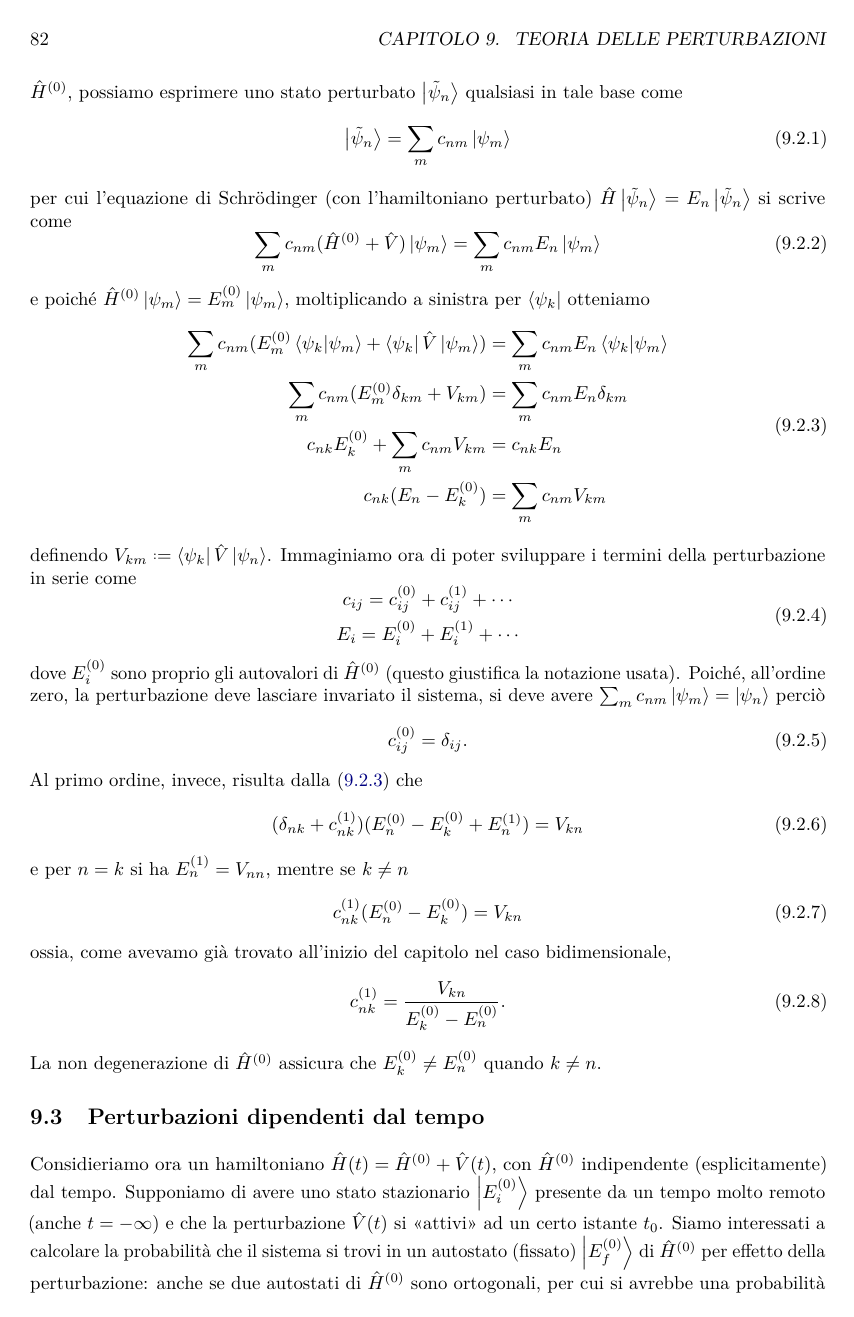
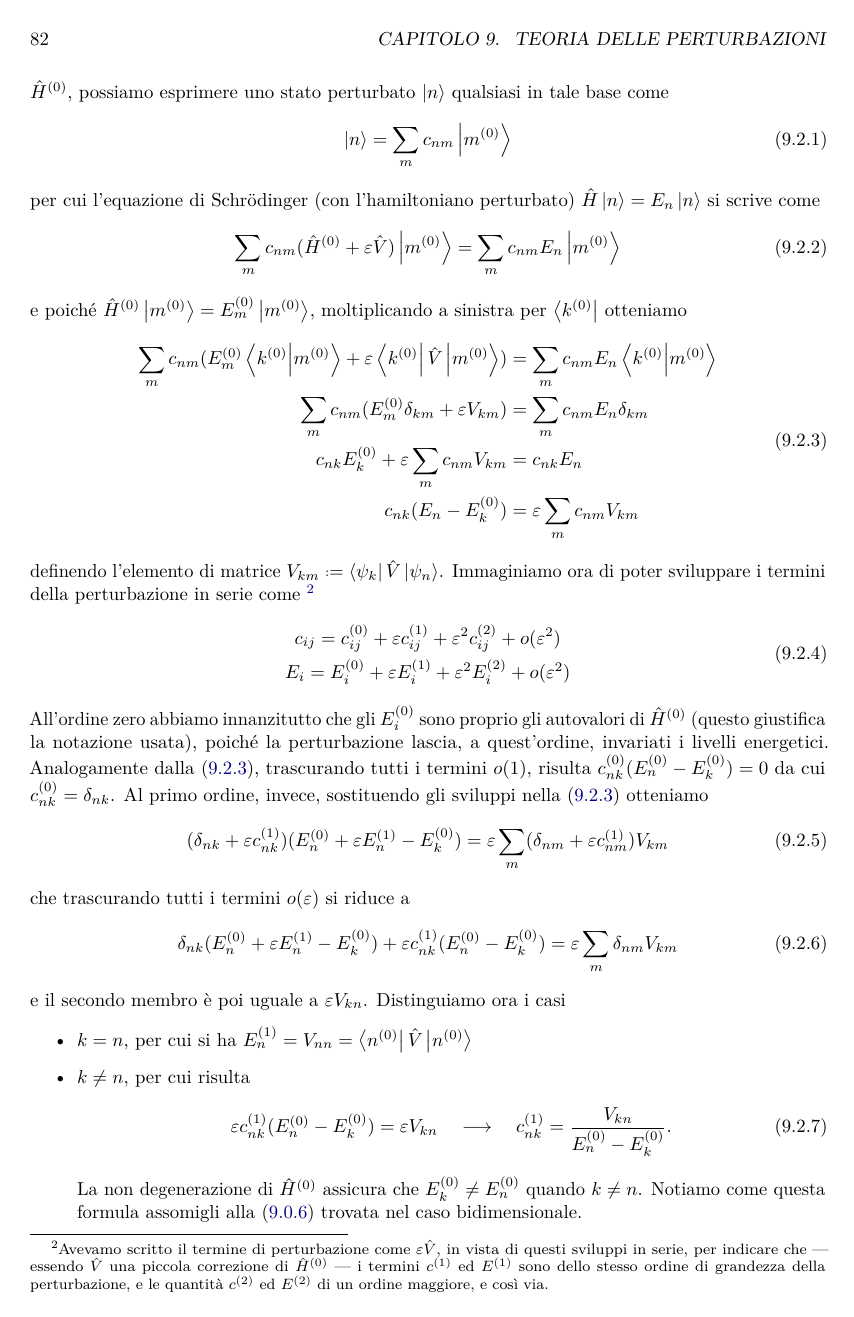
Before and after one commit to phaerrax/meccanica-quantistica, a LaTeX book (meccanica-quantistica.tex, which reads chapters/perturbazioni.tex): page 82 of 86. Compiled offline with pdfLaTeX; TikZ figures are drawn from their code, not taken from saved files.

Commit message:
Corrette le perturbaz. non deg. non dip. dal tempo
La trattazione delle perturbazioni indipendenti dal tempo, nel caso in
cui l'hamiltoniano imperturbato non sia degenere, è stata riformulata
per una maggiore chiarezza.
Negli sviluppi in serie delle correzioni sono stati aggiunte delle
potenze di \epsilon in modo da tener traccia più facilmente degli ordini
di approssimazione.
La notazione per gli stati è cambiata inoltre da \psi_n a semplicemente
n, oppure n^(0).
Aggiunta in coda anche l'espressione per la correzione al primo ordine
per gli autostati, che prima non era presente.

```diff
--- a/chapters/perturbazioni.tex
+++ b/chapters/perturbazioni.tex
@@ -132,53 +132,65 @@ La perturbazione, quindi, al primo ordine causa la rottura della degenerazione d
 
 \section{Perturbazioni indipendenti dal tempo}
 \subsection{Caso non degenere}
-Passiamo ora ad un approccio più generale, con un sistema descritto da un'hamiltoniano $\op H^{(0)}$ non degenere, di cui conosciamo lo spettro $\{E^{(0)}_n\}$, a cui è aggiunta una perturbazione $\op V$, nessuno dei due dipendente esplicitamente dal tempo.
-Preso l'insieme (che è completo) degli autostati $\ket{\psi_n}$ di $\op H^{(0)}$, possiamo esprimere uno stato perturbato $\ket{\tilde{\psi}_n}$ qualsiasi in tale base come
+Passiamo ora ad un approccio più generale, con un sistema descritto da un'hamiltoniano $\op H^{(0)}$ non degenere, di cui conosciamo lo spettro $\{E^{(0)}_n\}$, a cui è aggiunta una perturbazione $\epsilon\op V$, nessuno dei due dipendente esplicitamente dal tempo.
+Preso l'insieme (che è completo) degli autostati $\ket{n^{(0)}}$ di $\op H^{(0)}$, possiamo esprimere uno stato perturbato $\ket{n}$ qualsiasi in tale base come
 \begin{equation}
-	\ket{\tilde{\psi}_n}=\sum_mc_{nm}\ket{\psi_m}
+	\ket{n}=\sum_mc_{nm}\ket{m^{(0)}}
+	\label{eq:perturbazione-autostati-non-degeneri}
 \end{equation}
-per cui l'equazione di Schr\"odinger (con l'hamiltoniano perturbato) $\op H\ket{\tilde{\psi}_n}=E_n\ket{\tilde{\psi}_n}$ si scrive come
+per cui l'equazione di Schr\"odinger (con l'hamiltoniano perturbato) $\op H\ket{n}=E_n\ket{n}$ si scrive come
 \begin{equation}
-	\sum_mc_{nm}(\op H^{(0)}+\op V)\ket{\psi_m}=\sum_mc_{nm}E_n\ket{\psi_m}
+	\sum_mc_{nm}(\op H^{(0)}+\epsilon\op V)\ket{m^{(0)}}=\sum_mc_{nm}E_n\ket{m^{(0)}}
 \end{equation}
-e poich\'e $\op H^{(0)}\ket{\psi_m}=E^{(0)}_m\ket{\psi_m}$, moltiplicando a sinistra per $\bra{\psi_k}$ otteniamo
+e poich\'e $\op H^{(0)}\ket{m^{(0)}}=E^{(0)}_m\ket{m^{(0)}}$, moltiplicando a sinistra per $\bra{k^{(0)}}$ otteniamo
 \begin{equation}
 	\begin{aligned}
-		\sum_mc_{nm}(E^{(0)}_m\braket{\psi_k}{\psi_m}+\bra{\psi_k}\op V\ket{\psi_m})&=\sum_mc_{nm}E_n\braket{\psi_k}{\psi_m}\\
-		\sum_mc_{nm}(E^{(0)}_m\delta_{km}+V_{km})&=\sum_mc_{nm}E_n\delta_{km}\\
-		c_{nk}E^{(0)}_k+\sum_mc_{nm}V_{km}&=c_{nk}E_n\\
-		c_{nk}(E_n-E^{(0)}_k)&=\sum_mc_{nm}V_{km}
+		\sum_mc_{nm}(E^{(0)}_m\braket{k^{(0)}}{m^{(0)}}+\epsilon\bra{k^{(0)}}\op V\ket{m^{(0)}})&=\sum_mc_{nm}E_n\braket{k^{(0)}}{m^{(0)}}\\
+		\sum_mc_{nm}(E^{(0)}_m\delta_{km}+\epsilon V_{km})&=\sum_mc_{nm}E_n\delta_{km}\\
+		c_{nk}E^{(0)}_k+\epsilon\sum_mc_{nm}V_{km}&=c_{nk}E_n\\
+		c_{nk}(E_n-E^{(0)}_k)&=\epsilon\sum_mc_{nm}V_{km}
 	\end{aligned}
 	\label{eq:perturbazione-non-degenere}
 \end{equation}
-definendo $V_{km}\defeq\bra{\psi_k}\op V\ket{\psi_n}$.
+definendo l'elemento di matrice $V_{km}\defeq\bra{\psi_k}\op V\ket{\psi_n}$.
 Immaginiamo ora di poter sviluppare i termini della perturbazione in serie come
+\footnote{
+	Avevamo scritto il termine di perturbazione come $\epsilon\op V$, in vista di questi sviluppi in serie, per indicare che --- essendo $\op V$ una piccola correzione di $\op H^{(0)}$ --- i termini $c^{(1)}$ ed $E^{(1)}$ sono dello stesso ordine di grandezza della perturbazione, e le quantità $c^{(2)}$ ed $E^{(2)}$ di un ordine maggiore, e cos\`i via.
+}
 \begin{equation}
 	\begin{gathered}
-		c_{ij}=c^{(0)}_{ij}+c^{(1)}_{ij}+\cdots\\
-		E_{i}=E^{(0)}_i+E^{(1)}_i+\cdots
+		c_{ij}=c^{(0)}_{ij}+\epsilon c^{(1)}_{ij}+\epsilon^2 c^{(2)}_{ij}+o(\epsilon^2)\\
+		E_{i}=E^{(0)}_i+\epsilon E^{(1)}_i+\epsilon^2 E^{(2)}_i+o(\epsilon^2)
 	\end{gathered}
 \end{equation}
-dove $E^{(0)}_i$ sono proprio gli autovalori di $\op H^{(0)}$ (questo giustifica la notazione usata).
-Poich\'e, all'ordine zero, la perturbazione deve lasciare invariato il sistema, si deve avere $\sum_mc_{nm}\ket{\psi_m}=\ket{\psi_n}$ perciò
+All'ordine zero abbiamo innanzitutto che gli $E^{(0)}_i$ sono proprio gli autovalori di $\op H^{(0)}$ (questo giustifica la notazione usata), poich\'e la perturbazione lascia, a quest'ordine, invariati i livelli energetici.
+Analogamente dalla \eqref{eq:perturbazione-non-degenere}, trascurando tutti i termini $o(1)$, risulta $c^{(0)}_{nk}(E^{(0)}_n-E^{(0)}_k)=0$ da cui $c^{(0)}_{nk}=\delta_{nk}$.
+Al primo ordine, invece, sostituendo gli sviluppi nella \eqref{eq:perturbazione-non-degenere} otteniamo
 \begin{equation}
-	c^{(0)}_{ij}=\delta_{ij}.
-	\label{eq:zero-ordine-perturbazione-non-degenere}
+	(\delta_{nk}+\epsilon c^{(1)}_{nk})(E^{(0)}_n+\epsilon E^{(1)}_n-E^{(0)}_k)=\epsilon\sum_m(\delta_{nm}+\epsilon c^{(1)}_{nm})V_{km}\\
 \end{equation}
-Al primo ordine, invece, risulta dalla \eqref{eq:perturbazione-non-degenere} che
+che trascurando tutti i termini $o(\epsilon)$ si riduce a
 \begin{equation}
-	(\delta_{nk}+c^{(1)}_{nk})(E^{(0)}_n-E^{(0)}_k+E^{(1)}_n)=V_{kn}\\
+	\delta_{nk}(E^{(0)}_n+\epsilon E^{(1)}_n-E^{(0)}_k)+\epsilon c^{(1)}_{nk}(E^{(0)}_n-E^{(0)}_k)=\epsilon\sum_m\delta_{nm}V_{km}
 \end{equation}
-e per $n=k$ si ha $E^{(1)}_n=V_{nn}$, mentre se $k\ne n$
+e il secondo membro è poi uguale a $\epsilon V_{kn}$.
+Distinguiamo ora i casi
+\begin{itemize}
+	\item $k=n$, per cui si ha $E^{(1)}_n=V_{nn}=\bra{n^{(0)}}\op V\ket{n^{(0)}}$
+	\item $k\ne n$, per cui risulta
+		\begin{equation}
+			\epsilon c^{(1)}_{nk}(E^{(0)}_n-E^{(0)}_k)=\epsilon V_{kn}\qqq c^{(1)}_{nk}=\frac{V_{kn}}{E^{(0)}_n-E^{(0)}_k}.
+			\label{eq:perturbazione-non-degenere-primo-ordine}
+		\end{equation}
+		La non degenerazione di $\op H^{(0)}$ assicura che $E^{(0)}_k\ne E^{(0)}_n$ quando $k\ne n$.
+		Notiamo come questa formula assomigli alla \eqref{eq:condizione-approssimazione-perturbazione-2d} trovata nel caso bidimensionale.
+\end{itemize}
+Al primo ordine, dunque, la correzione da apportare agli autovalori corrisponde al valore di aspettazione della perturbazione nell'autostato imperturbato corrispondente all'autovalore.
+Le correzioni agli autostati sono date invece dai coefficienti $c^{(1)}_{nm}$, che abbiamo trovato per $n\ne m$, mentre il coefficiente $c^{(1)}_{nn}$ è arbitrario e si calcola normalizzando lo stato (sempre a meno di termini $o(\epsilon)$): risulta quindi dalla \eqref{eq:perturbazione-autostati-non-degeneri}
 \begin{equation}
-	c^{(1)}_{nk}(E^{(0)}_n-E^{(0)}_k)=V_{kn}
+	\ket{n^{(1)}}=c^{(1)}_{nn}\ket{n^{(0)}}+\sum_{m\ne n}\frac{V_{kn}}{E^{(0)}_n-E^{(0)}_m}\ket{m^{(0)}}.
+	\label{eq:perturbazione-autostati-non-degeneri-primo-ordine}
 \end{equation}
-ossia, come avevamo già trovato all'inizio del capitolo nel caso bidimensionale,
-\begin{equation}
-	c^{(1)}_{nk}=\frac{V_{kn}}{E^{(0)}_k-E^{(0)}_n}.
-	\label{eq:primo-ordine-perturbazione-non-degenere}
-\end{equation}
-La non degenerazione di $\op H^{(0)}$ assicura che $E^{(0)}_k\ne E^{(0)}_n$ quando $k\ne n$.
 
 \section{Perturbazioni dipendenti dal tempo}
 Considieriamo ora un hamiltoniano $\op H(t)=\op H^{(0)}+\op V(t)$, con $\op H^{(0)}$ indipendente (esplicitamente) dal tempo.
```
